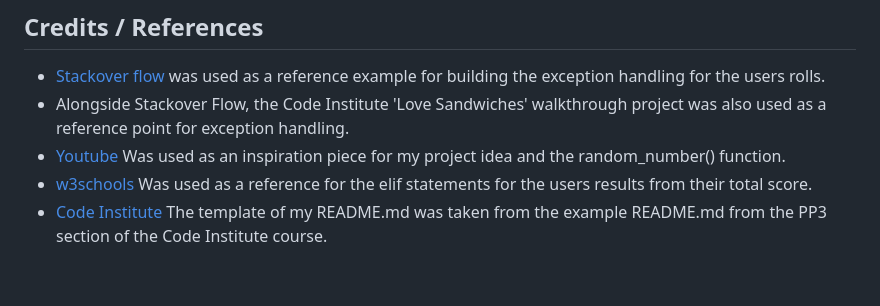
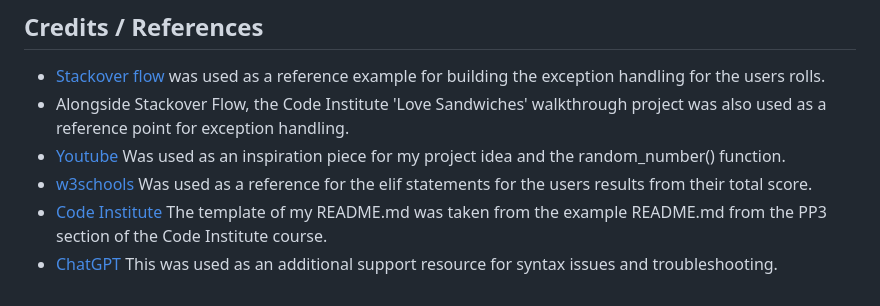
Before and after one commit to James-PriestleyDev/Game-Of-21, a Markdown page: README.md, the part around the change. Drawn GitHub-style.

Commit message:
Added additional link to the credits section

```diff
--- a/README.md
+++ b/README.md
@@ -115,3 +115,4 @@ This project was first deployed on Github and then was deployed through Heroku.
 my project idea and the random_number() function.
 - [w3schools](https://www.w3schools.com/python/ref_keyword_elif.asp) Was used as a reference for the elif statements for the users results from their total score.
 - [Code Institute](https://codeinstitute.net/) The template of my README.md was taken from the example README.md from the PP3 section of the Code Institute course.
+- [ChatGPT](https://chatgpt.com/?oai-dm=1) This was used as an additional support resource for syntax issues and troubleshooting.
```
